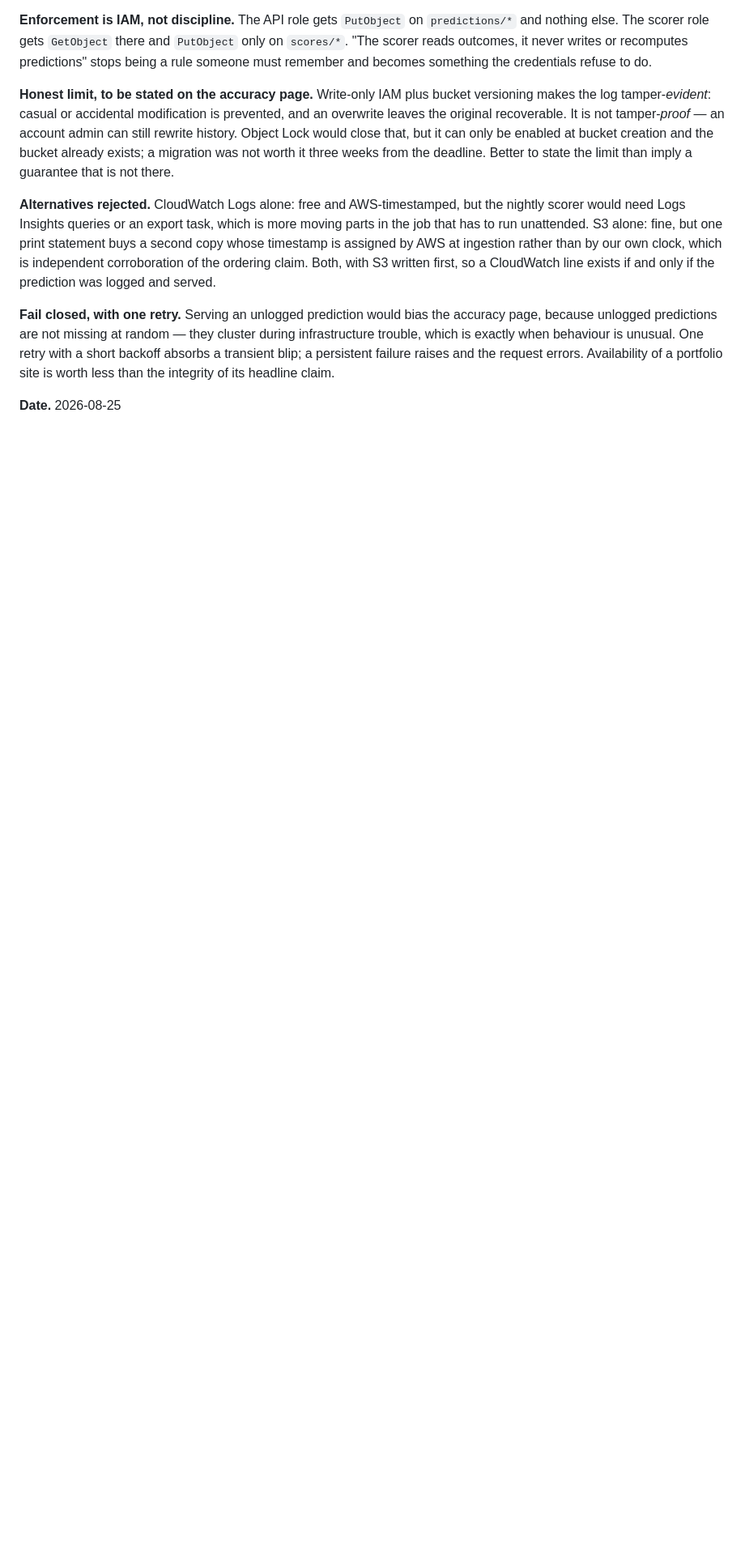
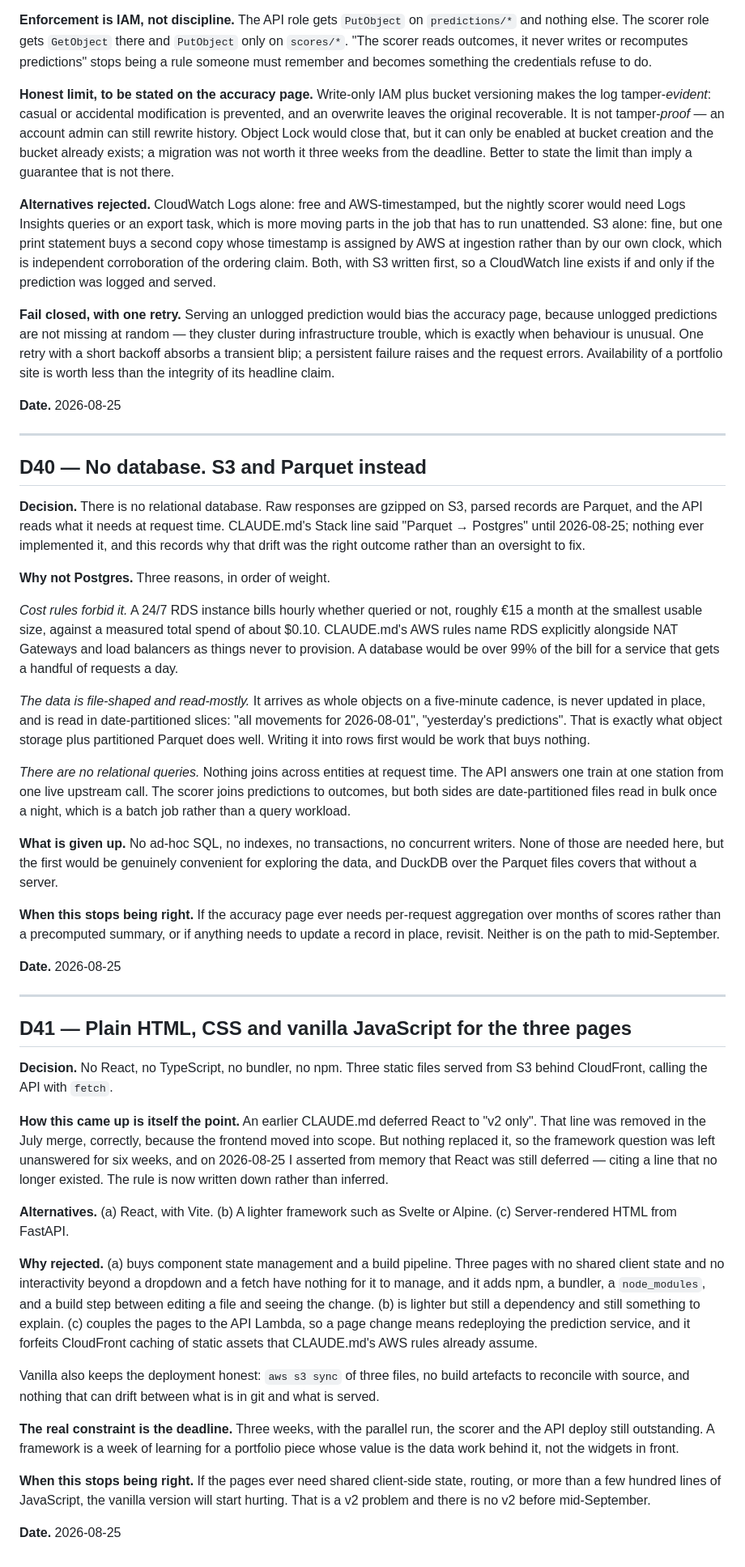
Before and after one commit to XxAG17xX/irish-rail-delay-predictor, a Markdown page: docs/decisions.md, the part around the change. Shown at 81% size. Rendered like a GitHub page; blank space fills up the shorter version.

Commit message:
Record why there is no database, and settle the frontend stack
The Stack line said Parquet to Postgres and nothing ever implemented it.
The drift was correct, not an oversight: cost rules forbid a 24/7 RDS at
roughly EUR15 a month against a measured 0.10 dollar total, the data is
file-shaped and read-mostly, and nothing joins across entities at request
time. D40 records that because "why no database" is an interview question.

D41 settles the frontend. The v2-only React line was removed in the July
merge when the frontend came into scope, but nothing replaced it, so the
question sat unanswered for six weeks and I then asserted from memory that
React was still deferred, citing a line that no longer existed. Plain HTML,
CSS and vanilla JavaScript, written down rather than inferred.

```diff
--- a/docs/decisions.md
+++ b/docs/decisions.md
@@ -1123,3 +1123,78 @@ backoff absorbs a transient blip; a persistent failure raises and the request er
 Availability of a portfolio site is worth less than the integrity of its headline claim.
 
 **Date.** 2026-08-25
+
+---
+
+## D40 — No database. S3 and Parquet instead
+
+**Decision.** There is no relational database. Raw responses are gzipped on S3, parsed
+records are Parquet, and the API reads what it needs at request time. CLAUDE.md's Stack
+line said "Parquet → Postgres" until 2026-08-25; nothing ever implemented it, and this
+records why that drift was the right outcome rather than an oversight to fix.
+
+**Why not Postgres.** Three reasons, in order of weight.
+
+*Cost rules forbid it.* A 24/7 RDS instance bills hourly whether queried or not, roughly
+€15 a month at the smallest usable size, against a measured total spend of about $0.10.
+CLAUDE.md's AWS rules name RDS explicitly alongside NAT Gateways and load balancers as
+things never to provision. A database would be over 99% of the bill for a service that
+gets a handful of requests a day.
+
+*The data is file-shaped and read-mostly.* It arrives as whole objects on a five-minute
+cadence, is never updated in place, and is read in date-partitioned slices: "all movements
+for 2026-08-01", "yesterday's predictions". That is exactly what object storage plus
+partitioned Parquet does well. Writing it into rows first would be work that buys nothing.
+
+*There are no relational queries.* Nothing joins across entities at request time. The API
+answers one train at one station from one live upstream call. The scorer joins predictions
+to outcomes, but both sides are date-partitioned files read in bulk once a night, which is
+a batch job rather than a query workload.
+
+**What is given up.** No ad-hoc SQL, no indexes, no transactions, no concurrent writers.
+None of those are needed here, but the first would be genuinely convenient for exploring
+the data, and DuckDB over the Parquet files covers that without a server.
+
+**When this stops being right.** If the accuracy page ever needs per-request aggregation
+over months of scores rather than a precomputed summary, or if anything needs to update a
+record in place, revisit. Neither is on the path to mid-September.
+
+**Date.** 2026-08-25
+
+---
+
+## D41 — Plain HTML, CSS and vanilla JavaScript for the three pages
+
+**Decision.** No React, no TypeScript, no bundler, no npm. Three static files served from
+S3 behind CloudFront, calling the API with `fetch`.
+
+**How this came up is itself the point.** An earlier CLAUDE.md deferred React to "v2
+only". That line was removed in the July merge, correctly, because the frontend moved into
+scope. But nothing replaced it, so the framework question was left unanswered for six
+weeks, and on 2026-08-25 I asserted from memory that React was still deferred — citing a
+line that no longer existed. The rule is now written down rather than inferred.
+
+**Alternatives.** (a) React, with Vite. (b) A lighter framework such as Svelte or Alpine.
+(c) Server-rendered HTML from FastAPI.
+
+**Why rejected.** (a) buys component state management and a build pipeline. Three pages
+with no shared client state and no interactivity beyond a dropdown and a fetch have
+nothing for it to manage, and it adds npm, a bundler, a `node_modules`, and a build step
+between editing a file and seeing the change. (b) is lighter but still a dependency and
+still something to explain. (c) couples the pages to the API Lambda, so a page change
+means redeploying the prediction service, and it forfeits CloudFront caching of static
+assets that CLAUDE.md's AWS rules already assume.
+
+Vanilla also keeps the deployment honest: `aws s3 sync` of three files, no build artefacts
+to reconcile with source, and nothing that can drift between what is in git and what is
+served.
+
+**The real constraint is the deadline.** Three weeks, with the parallel run, the scorer
+and the API deploy still outstanding. A framework is a week of learning for a portfolio
+piece whose value is the data work behind it, not the widgets in front.
+
+**When this stops being right.** If the pages ever need shared client-side state, routing,
+or more than a few hundred lines of JavaScript, the vanilla version will start hurting.
+That is a v2 problem and there is no v2 before mid-September.
+
+**Date.** 2026-08-25
```
Also changed, not shown: CLAUDE.md (+7 -1 lines).
